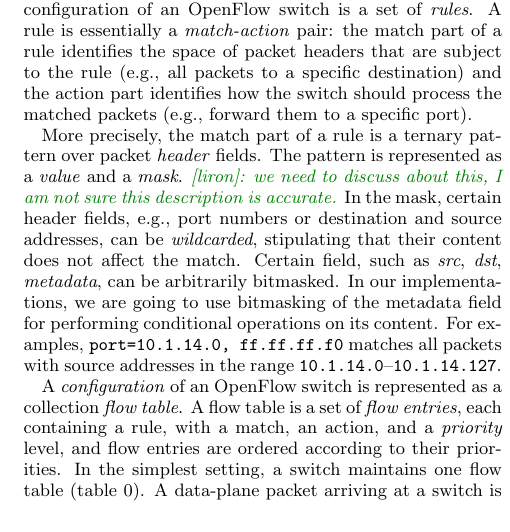
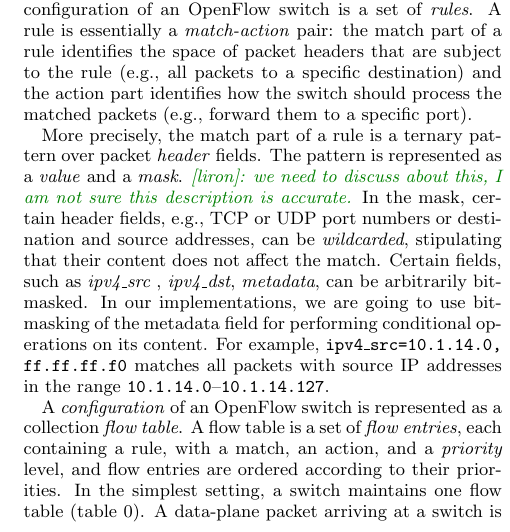
Before and after one commit to pkouznet/stn-of, a LaTeX document (inband-sync.tex): part of one column of page 2 of 9, cut so that both start at the same text. Compiled offline with pdfLaTeX.

Commit message:
typos again, sorry

```diff
--- a/inband-sync.tex
+++ b/inband-sync.tex
@@ -456,15 +456,15 @@ packets (e.g., forward them to a specific port).
 More precisely, the match part of a rule is
 a ternary pattern over packet \emph{header} fields.
 The pattern is represented as a \emph{value} and a \emph{mask}. \liron{we need to discuss about this, I am not sure this description is accurate.}
-In the mask, certain header fields, e.g., port numbers or destination and source
+In the mask, certain header fields, e.g., TCP or UDP port numbers or destination and source
 addresses, can be \emph{wildcarded}, stipulating that their content does
 not affect the match.
-Certain field, such as \emph{src}, \emph{dst}, \emph{metadata}, can be arbitrarily
+Certain fields, such as \emph{ipv4\_src }, \emph{ipv4\_dst}, \emph{metadata}, can be arbitrarily
 bitmasked.
 In our implementations, we are going to use bitmasking of the metadata
 field for performing conditional operations on  its content.
-For examples, \texttt{port=10.1.14.0, ff.ff.ff.f0} matches all packets
-with source addresses in the range \texttt{10.1.14.0}--\texttt{10.1.14.127}.
+For example, \texttt{ipv4\_src=10.1.14.0, ff.ff.ff.f0} matches all packets
+with source IP addresses in the range \texttt{10.1.14.0}--\texttt{10.1.14.127}.
 
 A \emph{configuration} of an OpenFlow switch is represented as a
 collection \emph{flow table}.
```
